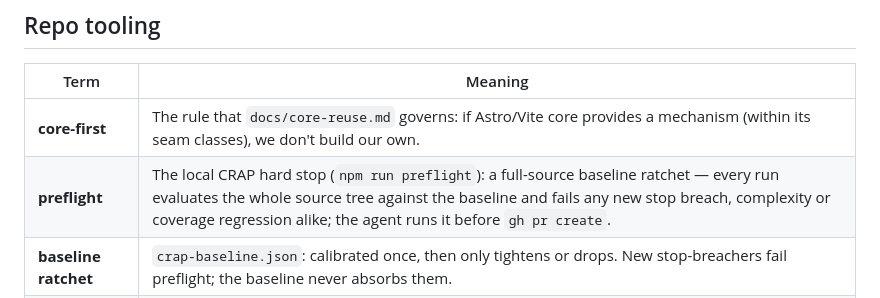
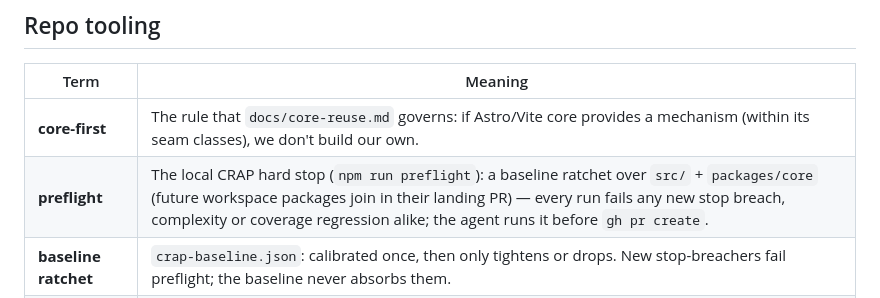
Before and after one commit to wojtekpiskorz/astroix, a Markdown page: CONTEXT.md, the part around the change. Rendered like a GitHub page.

```diff
--- a/CONTEXT.md
+++ b/CONTEXT.md
@@ -94,7 +94,7 @@ Rewritten for the Electron parent-app rewrite (lane A1, [#210](https://github.co
 | Term | Meaning |
 | --- | --- |
 | **core-first** | The rule that `docs/core-reuse.md` governs: if Astro/Vite core provides a mechanism (within its seam classes), we don't build our own. |
-| **preflight** | The local CRAP hard stop (`npm run preflight`): a full-source baseline ratchet — every run evaluates the whole source tree against the baseline and fails any new stop breach, complexity or coverage regression alike; the agent runs it before `gh pr create`. |
+| **preflight** | The local CRAP hard stop (`npm run preflight`): a baseline ratchet over `src/` + `packages/core` (future workspace packages join in their landing PR) — every run fails any new stop breach, complexity or coverage regression alike; the agent runs it before `gh pr create`. |
 | **baseline ratchet** | `crap-baseline.json`: calibrated once, then only tightens or drops. New stop-breachers fail preflight; the baseline never absorbs them. |
 | **watchlist** | The CC-only risk tier for tiers where per-function unit coverage is not real; the generated `components/ui/` folder is watch-only — visible, never gated. |
 | **metric honesty** | The principle that CRAP is computed only where per-function coverage is real (the pure core); everywhere else stays a CC watchlist. |
```
Also changed, not shown: AGENTS.md (+2 -2 lines).
